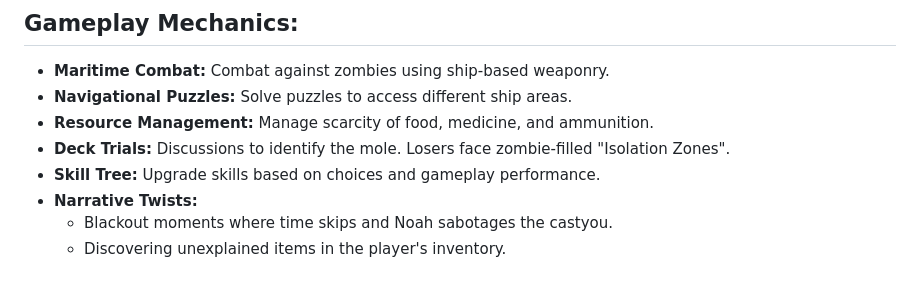
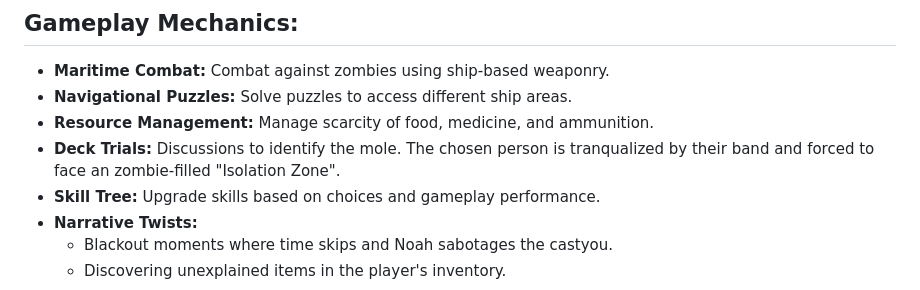
Before and after one commit to kazuke353/GhastMarina, a Markdown page: Story.md, the part around the change. GitHub-like rendering.

```diff
--- a/Story.md
+++ b/Story.md
@@ -29,7 +29,7 @@ A group of individuals wake up on a futuristic cruise ship teeming with mutated
 - **Maritime Combat:** Combat against zombies using ship-based weaponry.
 - **Navigational Puzzles:** Solve puzzles to access different ship areas.
 - **Resource Management:** Manage scarcity of food, medicine, and ammunition.
-- **Deck Trials:** Discussions to identify the mole. Losers face zombie-filled "Isolation Zones".
+- **Deck Trials:** Discussions to identify the mole. The chosen person is tranqualized by their band and forced to face an zombie-filled "Isolation Zone".
 - **Skill Tree:** Upgrade skills based on choices and gameplay performance.
 - **Narrative Twists:**
     - Blackout moments where time skips and Noah sabotages the castyou.
```
